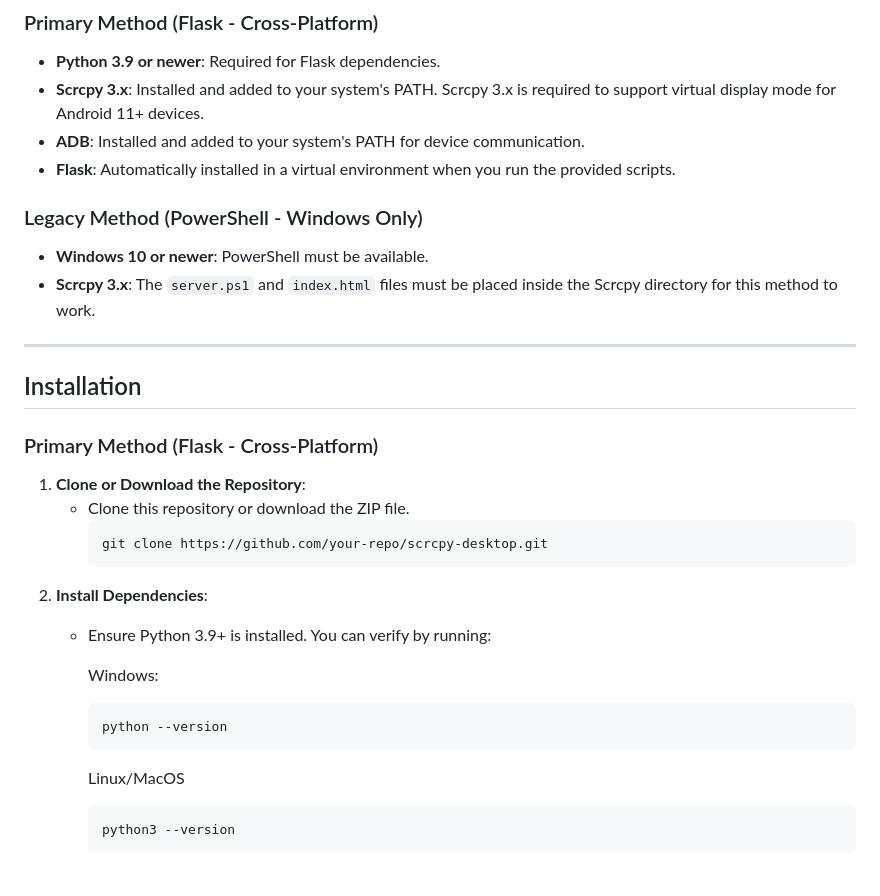
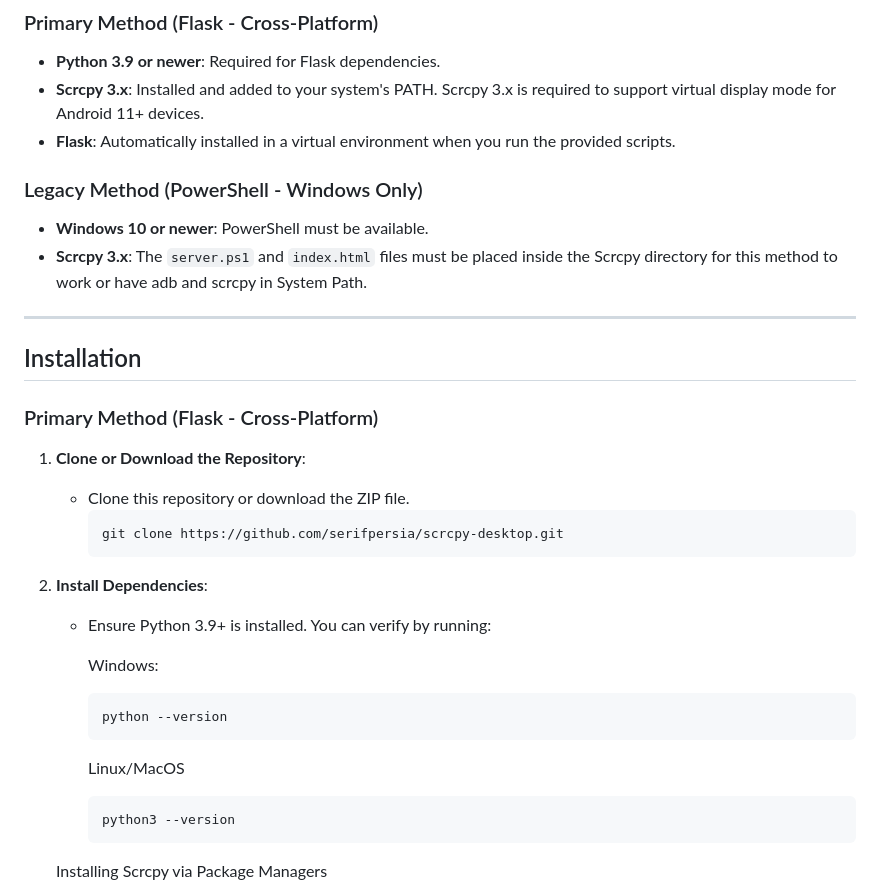
Before and after one commit to y7478729/scrcpy-desktop, a Markdown page: README.md, the part around the change printed below. GitHub-like rendering; blank space fills up the shorter version.

````diff
--- a/README.md
+++ b/README.md
@@ -19,12 +19,11 @@ A simple and intuitive frontend for setting up and using Scrcpy on your desktop
 ### Primary Method (Flask - Cross-Platform)
 - **Python 3.9 or newer**: Required for Flask dependencies.
 - **Scrcpy 3.x**: Installed and added to your system's PATH. Scrcpy 3.x is required to support virtual display mode for Android 11+ devices.
-- **ADB**: Installed and added to your system's PATH for device communication.
 - **Flask**: Automatically installed in a virtual environment when you run the provided scripts.
 
 ### Legacy Method (PowerShell - Windows Only)
 - **Windows 10 or newer**: PowerShell must be available.
-- **Scrcpy 3.x**: The `server.ps1` and `index.html` files must be placed inside the Scrcpy directory for this method to work.
+- **Scrcpy 3.x**: The `server.ps1` and `index.html` files must be placed inside the Scrcpy directory for this method to work or have adb and scrcpy in System Path.
 
 ---
 
@@ -34,7 +33,7 @@ A simple and intuitive frontend for setting up and using Scrcpy on your desktop
 1. **Clone or Download the Repository**:
    - Clone this repository or download the ZIP file.
      ```bash
-     git clone https://github.com/your-repo/scrcpy-desktop.git
+     git clone https://github.com/serifpersia/scrcpy-desktop.git
      ```
 2. **Install Dependencies**:
    - Ensure Python 3.9+ is installed. You can verify by running:
@@ -47,4 +46,5 @@ A simple and intuitive frontend for setting up and using Scrcpy on your desktop
      ```bash
      python3 --version
      ```
+   Installing Scrcpy via Package Managers
 
````
Also changed, not shown: other parts of README.md (+51 -4 lines).
